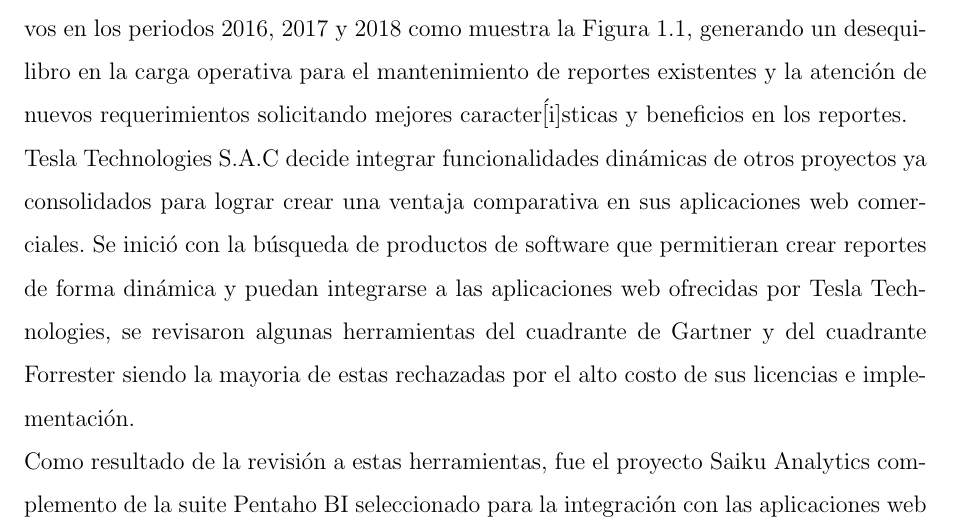
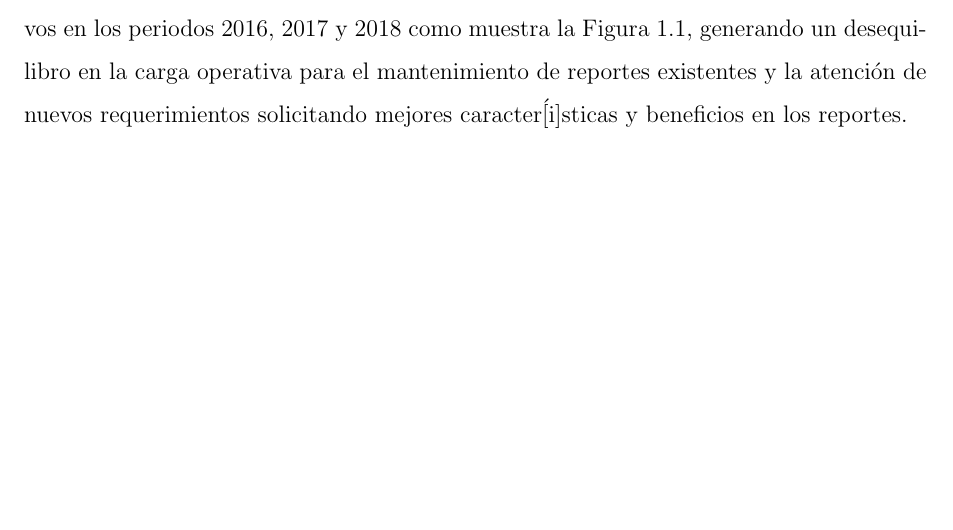
Before and after one commit to yomarhuamani/degree, a LaTeX thesis (Degree.tex, which reads ChapterI/chapterI.tex): part of page 11 of 20, cut so that both start at the same text, the shorter picture padded with empty space. Compiled offline with pdfLaTeX; a LaTeX package or settings file that is missing is left out.

Commit message:
txs auto checkin

```diff
--- a/ChapterI/chapterI.tex
+++ b/ChapterI/chapterI.tex
@@ -6,6 +6,3 @@
 	Tesla Technologies S.A.C, es una empresa dedicada a construir e implementar productos de software en materia de Riesgos, Seguridad de la información, Continuidad del negocio y Auditoría, con sede principal en el Perú y la consigna de consolidarse como una opci\'{o}n s\'{o}lida en el mercado latinoamericano de productos digitales para el sector del gobierno corporativo de las empresas.\\
 	En el proceso org\'{a}nico de su crecimiento Tesla Technologies S.A.C  identifica un significativo incremento de nuevos requerimientos para crear reportes Adhoc por cada cliente y el manifiesto formal por sus clientes de las limitaciones de los reportes Adhoc como apoyo en la elaboraci\'{o}n de sus informes gerenciales.\\
 	El incremento de los requerimientos para crear nuevos reportes tienen valores significativos en los periodos 2016, 2017 y 2018 como muestra la Figura \ref{figure:chaperI_1}, generando un desequilibro en la carga operativa para el mantenimiento de reportes existentes y la atenci\'{o}n de nuevos requerimientos solicitando mejores caracter\'[i]sticas y beneficios en los reportes.\\
-	Tesla Technologies S.A.C decide integrar funcionalidades dinámicas de otros proyectos ya consolidados para lograr crear una ventaja comparativa en sus aplicaciones web comerciales.
-	Se inició con la búsqueda de productos de software que permitieran crear reportes de forma dinámica y puedan integrarse a las aplicaciones web ofrecidas por Tesla Technologies, se revisaron algunas herramientas del cuadrante de Gartner y del cuadrante Forrester siendo la mayoria de estas rechazadas por el alto costo de sus licencias e implementación.\\
-	Como resultado de la revisión a estas herramientas, fue el proyecto Saiku Analytics complemento de la suite Pentaho BI seleccionado para la integración con las aplicaciones web comerciales de Tesla Technologies S.A.C por su facilidad y compatibilidad.\\
```
Also changed, not shown: ChapterI/chapterI.tex (4 more changed lines).
